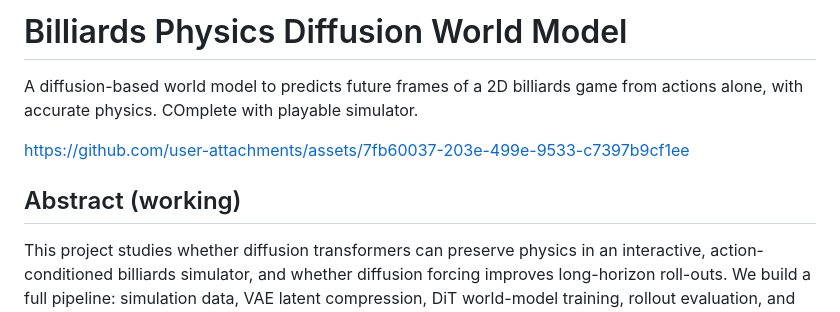
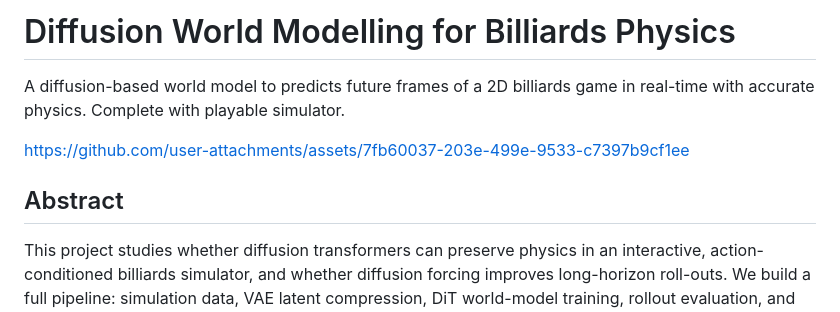
Before and after one commit to aniketxdey/dwm-billiards, a Markdown page: README.md, the part around the change. GitHub-like rendering.

```diff
--- a/README.md
+++ b/README.md
@@ -1,10 +1,10 @@
-# Billiards Physics Diffusion World Model
+# Diffusion World Modelling for Billiards Physics
 
-A diffusion-based world model to predicts future frames of a 2D billiards game from actions alone, with accurate physics. COmplete with playable simulator.
+A diffusion-based world model to predicts future frames of a 2D billiards game in real-time with accurate physics. Complete with playable simulator.
 
 https://github.com/user-attachments/assets/7fb60037-203e-499e-9533-c7397b9cf1ee
 
-## Abstract (working)
+## Abstract
 
 This project studies whether diffusion transformers can preserve physics in an interactive,
 action-conditioned billiards simulator, and whether diffusion forcing improves long-horizon roll-outs.
```
